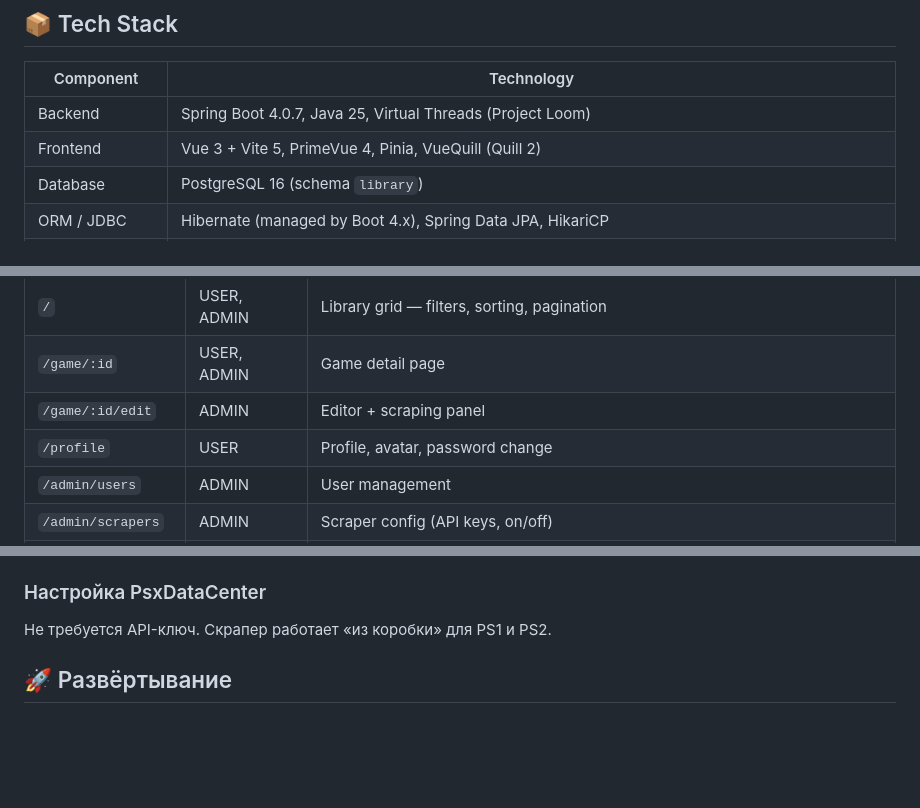
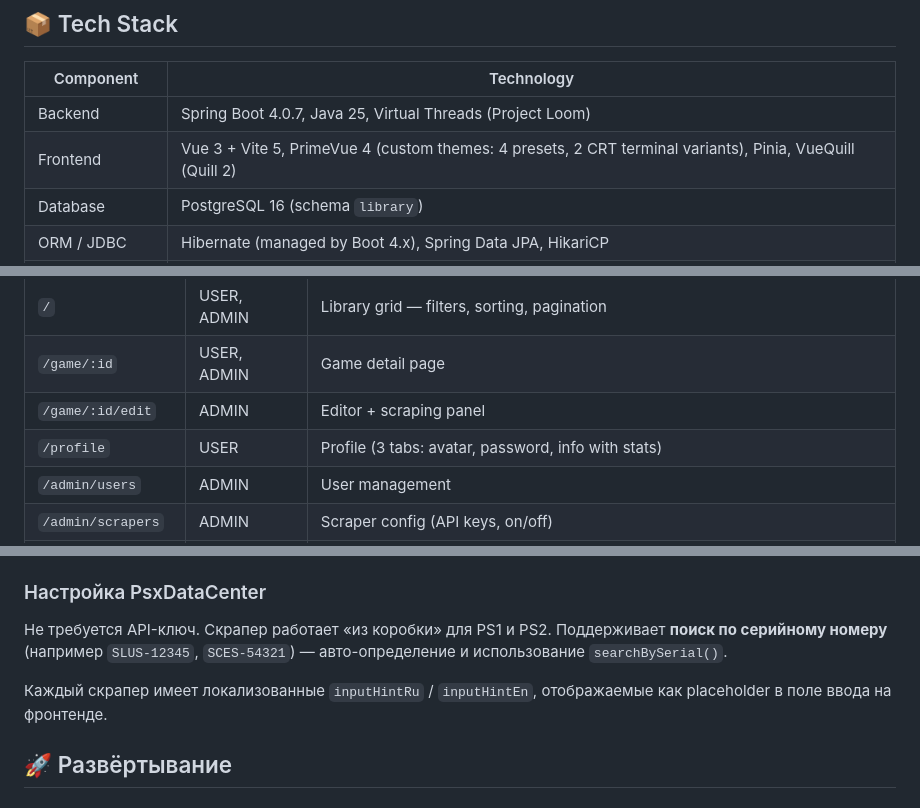
Before and after one commit to JenikMax/GameLibrary, a Markdown page: README.md, 3 parts joined by grey strips. Drawn GitHub-style; blank space fills up the shorter version.

```diff
--- a/README.md
+++ b/README.md
@@ -106,7 +107,7 @@ The `semantic search` toggle appears in the filter sidebar after the first scan/
 | Component | Technology |
 |-----------|-----------|
 | Backend | Spring Boot 4.0.7, Java 25, Virtual Threads (Project Loom) |
-| Frontend | Vue 3 + Vite 5, PrimeVue 4, Pinia, VueQuill (Quill 2) |
+| Frontend | Vue 3 + Vite 5, PrimeVue 4 (custom themes: 4 presets, 2 CRT terminal variants), Pinia, VueQuill (Quill 2) |
 | Database | PostgreSQL 16 (schema `library`) |
 | ORM / JDBC | Hibernate (managed by Boot 4.x), Spring Data JPA, HikariCP |
 | REST API | Spring MVC `@RestController`, JWT auth (form login fallback) |
@@ -135,7 +136,7 @@ The `semantic search` toggle appears in the filter sidebar after the first scan/
 | `/` | USER, ADMIN | Library grid — filters, sorting, pagination |
 | `/game/:id` | USER, ADMIN | Game detail page |
 | `/game/:id/edit` | ADMIN | Editor + scraping panel |
-| `/profile` | USER | Profile, avatar, password change |
+| `/profile` | USER | Profile (3 tabs: avatar, password, info with stats) |
 | `/admin/users` | ADMIN | User management |
 | `/admin/scrapers` | ADMIN | Scraper config (API keys, on/off) |
 | `/downloads` | USER, ADMIN | Transmission seeding status |
@@ -910,7 +914,9 @@ cp .env.example .env   # отредактировать перед первым
 
 ### Настройка PsxDataCenter
 
-Не требуется API-ключ. Скрапер работает «из коробки» для PS1 и PS2.
+Не требуется API-ключ. Скрапер работает «из коробки» для PS1 и PS2. Поддерживает **поиск по серийному номеру** (например `SLUS-12345`, `SCES-54321`) — авто-определение и использование `searchBySerial()`.
+
+Каждый скрапер имеет локализованные `inputHintRu` / `inputHintEn`, отображаемые как placeholder в поле ввода на фронтенде.
 
 ## 🚀 Развёртывание
 
```
Also changed, not shown: other parts of README.md (+9 -5 lines), AGENTS.md (+9 -2 lines).
